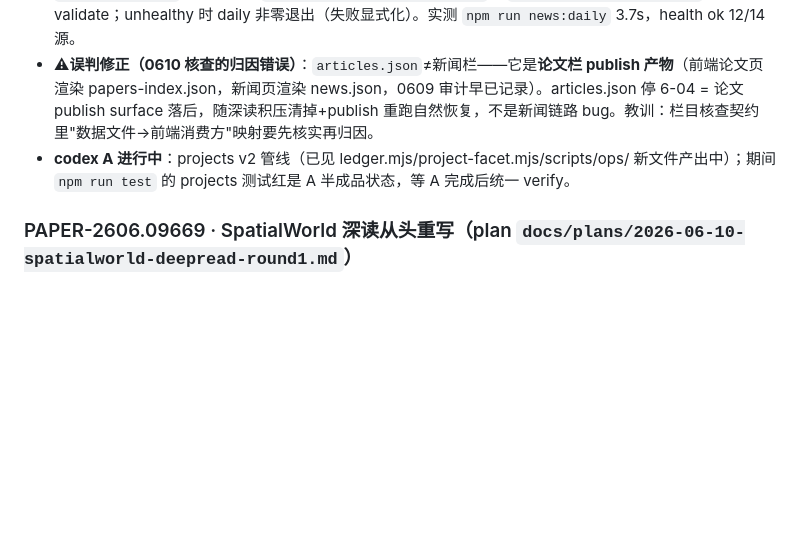
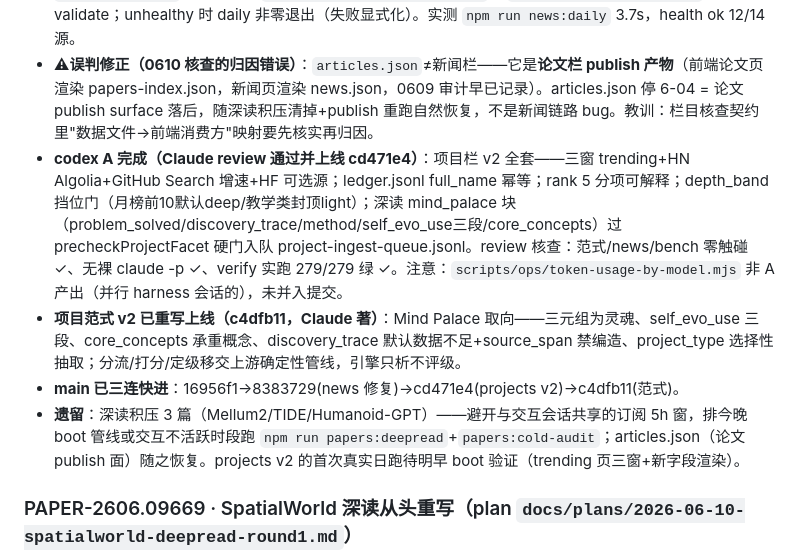
Before and after one commit to Solvement/ai-brief-v2, a Markdown page: task-board.md, the part around the change. Rendered like a GitHub page; blank space fills up the shorter version.

Commit message:
chore(board): SESSION-0611 收尾——codex A/B 双完成上线 + 范式 v2 + 遗留清单
Co-Authored-By: Claude Fable 5 <noreply@anthropic.com>

```diff
--- a/task-board.md
+++ b/task-board.md
@@ -34,7 +34,10 @@
 - **Kevin 永久授权（2026-06-11）**：push main 快进上线 + codex bypass 派发不再逐次问（memory `durable-authorizations`）；schema/删数据/密钥/强推仍🔴。main 已确认在 16956f1。
 - **codex B 完成（已 Claude review 通过）**：新闻栏根因两个——① news CLI 的 LLM 默认开 + DeepSeek 180s 重试 → 例行跑超时假死；② 链路无健康门，全源失败仍静默写 news.json 报成功。修复：LLM 默认关（`NEWS_ENABLE_LLM=1` 可开；已核实前端不渲染 titleZh/summaryZh，产品零损失）；新增 `buildNewsHealth` 5 项检查 + `public/data/news-health.json` + `validate-news-health.mjs` 接进 validate；unhealthy 时 daily 非零退出（失败显式化）。实测 `npm run news:daily` 3.7s，health ok 12/14 源。
 - **⚠误判修正（0610 核查的归因错误）**：`articles.json`≠新闻栏——它是**论文栏 publish 产物**（前端论文页渲染 papers-index.json，新闻页渲染 news.json，0609 审计早已记录）。articles.json 停 6-04 = 论文 publish surface 落后，随深读积压清掉+publish 重跑自然恢复，不是新闻链路 bug。教训：栏目核查契约里"数据文件→前端消费方"映射要先核实再归因。
-- **codex A 进行中**：projects v2 管线（已见 ledger.mjs/project-facet.mjs/scripts/ops/ 新文件产出中）；期间 `npm run test` 的 projects 测试红是 A 半成品状态，等 A 完成后统一 verify。
+- **codex A 完成（Claude review 通过并上线 cd471e4）**：项目栏 v2 全套——三窗 trending+HN Algolia+GitHub Search 增速+HF 可选源；ledger.jsonl full_name 幂等；rank 5 分项可解释；depth_band 挡位门（月榜前10默认deep/教学类封顶light）；深读 mind_palace 块（problem_solved/discovery_trace/method/self_evo_use三段/core_concepts）过 precheckProjectFacet 硬门入队 project-ingest-queue.jsonl。review 核查：范式/news/bench 零触碰 ✓、无裸 claude -p ✓、verify 实跑 279/279 绿 ✓。注意：`scripts/ops/token-usage-by-model.mjs` 非 A 产出（并行 harness 会话的），未并入提交。
+- **项目范式 v2 已重写上线（c4dfb11，Claude 著）**：Mind Palace 取向——三元组为灵魂、self_evo_use 三段、core_concepts 承重概念、discovery_trace 默认数据不足+source_span 禁编造、project_type 选择性抽取；分流/打分/定级移交上游确定性管线，引擎只析不评级。
+- **main 已三连快进**：16956f1→8383729(news 修复)→cd471e4(projects v2)→c4dfb11(范式)。
+- **遗留**：深读积压 3 篇（Mellum2/TIDE/Humanoid-GPT）——避开与交互会话共享的订阅 5h 窗，排今晚 boot 管线或交互不活跃时段跑 `npm run papers:deepread`+`papers:cold-audit`；articles.json（论文 publish 面）随之恢复。projects v2 的首次真实日跑待明早 boot 验证（trending 页三窗+新字段渲染）。
 
 ### PAPER-2606.09669 · SpatialWorld 深读从头重写（plan `docs/plans/2026-06-10-spatialworld-deepread-round1.md`）
 - **大方向**：按 canonical 论文范式把 SpatialWorld 写成可进入 AI-Brief 知识库的深读资产，重点沉淀“统一 I/O 瓶颈 + 终态 verifier + TSR/SE 双指标 + 任务三件套”对 multimodal agent / 自进化 agent eval 的价值。
```
